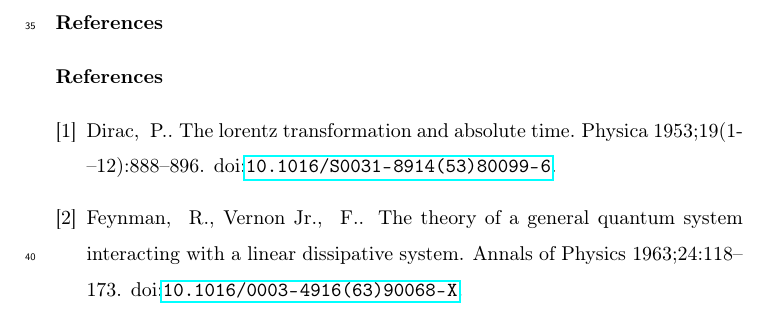
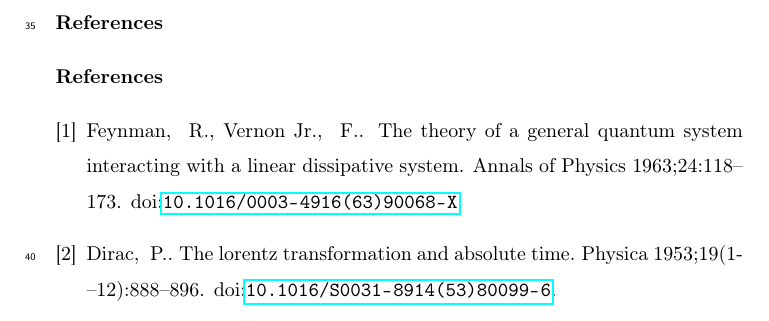
Before and after one commit to deepeco/sample_elsevier, a LaTeX paper (manuscript/main.tex): part of page 3 of 3, cut so that both start at the same text. Compiled offline with pdfLaTeX.

Commit message:
model3-num-names

```diff
--- a/manuscript/main.tex
+++ b/manuscript/main.tex
@@ -14,7 +14,7 @@
 
 
 %% `Elsevier LaTeX' style
-\bibliographystyle{model4-names}
+\bibliographystyle{model3-num-names}
 %%%%%%%%%%%%%%%%%%%%%%%
 
 \begin{document}
```
